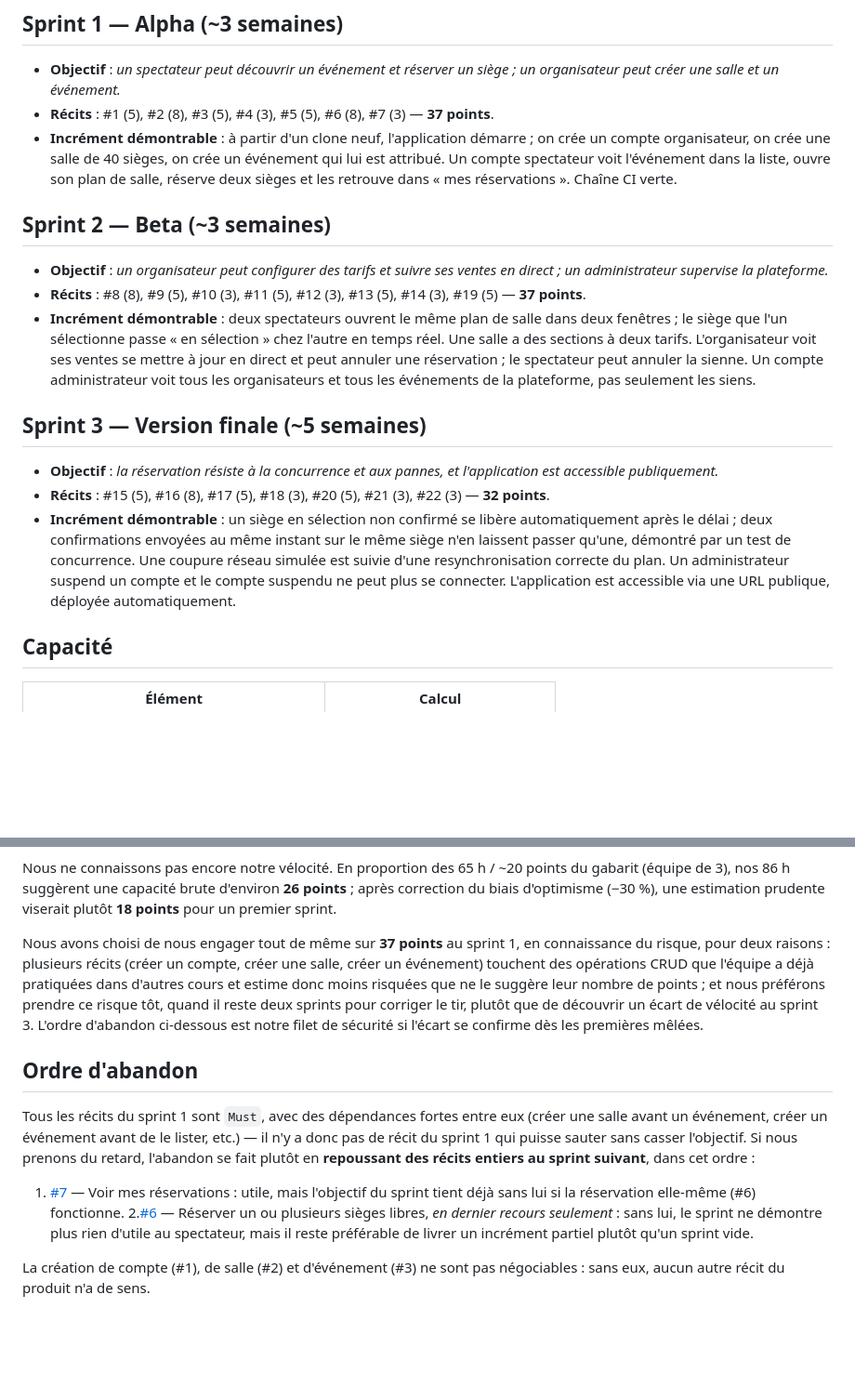
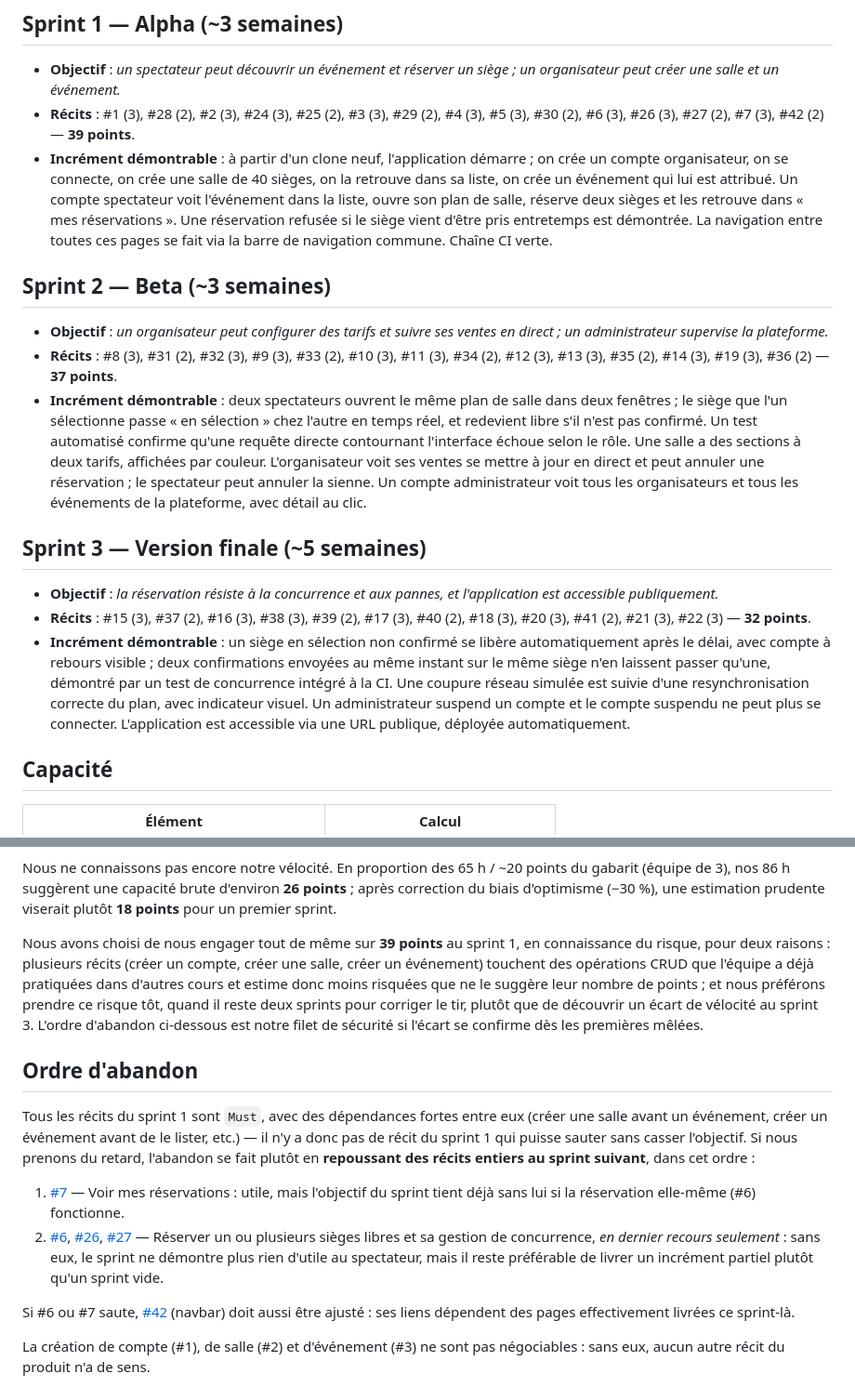
Before and after one commit to Projet-3-DA/Seats-Frontend, a Markdown page: docs/04-sprints.md, 2 parts joined by grey strips. Shown at 93% size. GitHub-like rendering; blank space fills up the shorter version.

Commit message:
Mise à jour du plan du sprint en fonction des nouvelles modifications effectuées dans le backlog
Updated sprint objectives, stories, and capacity estimates for Sprints 1, 2, and 3. Adjusted abandonment order and added new stories for better clarity and planning.

```diff
--- a/docs/04-sprints.md
+++ b/docs/04-sprints.md
@@ -2,40 +2,49 @@
 
 - **Objectif** : *un spectateur peut découvrir un événement et réserver un
   siège ; un organisateur peut créer une salle et un événement.*
-- **Récits** : #1 (5), #2 (8), #3 (5), #4 (3), #5 (5), #6 (8), #7 (3) —
-  **37 points**.
+- **Récits** : #1 (3), #28 (2), #2 (3), #24 (3), #25 (2), #3 (3), #29 (2),
+  #4 (3), #5 (3), #30 (2), #6 (3), #26 (3), #27 (2), #7 (3), #42 (2) —
+  **39 points**.
 - **Incrément démontrable** : à partir d'un clone neuf, l'application
-  démarre ; on crée un compte organisateur, on crée une salle de 40 sièges,
-  on crée un événement qui lui est attribué. Un compte spectateur voit
-  l'événement dans la liste, ouvre son plan de salle, réserve deux sièges
-  et les retrouve dans « mes réservations ». Chaîne CI verte.
+  démarre ; on crée un compte organisateur, on se connecte, on crée une
+  salle de 40 sièges, on la retrouve dans sa liste, on crée un événement
+  qui lui est attribué. Un compte spectateur voit l'événement dans la
+  liste, ouvre son plan de salle, réserve deux sièges et les retrouve dans
+  « mes réservations ». Une réservation refusée si le siège vient d'être
+  pris entretemps est démontrée. La navigation entre toutes ces pages se
+  fait via la barre de navigation commune. Chaîne CI verte.
 
 ## Sprint 2 — Beta (~3 semaines)
 
 - **Objectif** : *un organisateur peut configurer des tarifs et suivre ses
   ventes en direct ; un administrateur supervise la plateforme.*
-- **Récits** : #8 (8), #9 (5), #10 (3), #11 (5), #12 (3), #13 (5), #14 (3),
-  #19 (5) — **37 points**.
+- **Récits** : #8 (3), #31 (2), #32 (3), #9 (3), #33 (2), #10 (3), #11 (3),
+  #34 (2), #12 (3), #13 (3), #35 (2), #14 (3), #19 (3), #36 (2) —
+  **37 points**.
 - **Incrément démontrable** : deux spectateurs ouvrent le même plan de
   salle dans deux fenêtres ; le siège que l'un sélectionne passe « en
-  sélection » chez l'autre en temps réel. Une salle a des sections à deux
-  tarifs. L'organisateur voit ses ventes se mettre à jour en direct et peut
-  annuler une réservation ; le spectateur peut annuler la sienne. Un compte
-  administrateur voit tous les organisateurs et tous les événements de la
-  plateforme, pas seulement les siens.
+  sélection » chez l'autre en temps réel, et redevient libre s'il n'est
+  pas confirmé. Un test automatisé confirme qu'une requête directe
+  contournant l'interface échoue selon le rôle. Une salle a des sections
+  à deux tarifs, affichées par couleur. L'organisateur voit ses ventes se
+  mettre à jour en direct et peut annuler une réservation ; le spectateur
+  peut annuler la sienne. Un compte administrateur voit tous les
+  organisateurs et tous les événements de la plateforme, avec détail au
+  clic.
 
 ## Sprint 3 — Version finale (~5 semaines)
 
 - **Objectif** : *la réservation résiste à la concurrence et aux pannes,
   et l'application est accessible publiquement.*
-- **Récits** : #15 (5), #16 (8), #17 (5), #18 (3), #20 (5), #21 (3), #22 (3)
-  — **32 points**.
+- **Récits** : #15 (3), #37 (2), #16 (3), #38 (3), #39 (2), #17 (3), #40 (2),
+  #18 (3), #20 (3), #41 (2), #21 (3), #22 (3) — **32 points**.
 - **Incrément démontrable** : un siège en sélection non confirmé se libère
-  automatiquement après le délai ; deux confirmations envoyées au même
-  instant sur le même siège n'en laissent passer qu'une, démontré par un
-  test de concurrence. Une coupure réseau simulée est suivie d'une
-  resynchronisation correcte du plan. Un administrateur suspend un compte
-  et le compte suspendu ne peut plus se connecter. L'application est
+  automatiquement après le délai, avec compte à rebours visible ; deux
+  confirmations envoyées au même instant sur le même siège n'en laissent
+  passer qu'une, démontré par un test de concurrence intégré à la CI.
+  Une coupure réseau simulée est suivie d'une resynchronisation correcte
+  du plan, avec indicateur visuel. Un administrateur suspend un compte et
+  le compte suspendu ne peut plus se connecter. L'application est
   accessible via une URL publique, déployée automatiquement.
 
 ## Capacité
@@ -54,7 +63,7 @@ d'environ **26 points** ; après correction du biais d'optimisme (−30 %),
 une estimation prudente viserait plutôt **18 points** pour un premier
 sprint.
 
-Nous avons choisi de nous engager tout de même sur **37 points** au
+Nous avons choisi de nous engager tout de même sur **39 points** au
 sprint 1, en connaissance du risque, pour deux raisons : plusieurs récits
 (créer un compte, créer une salle, créer un événement) touchent des
 opérations CRUD que l'équipe a déjà pratiquées dans d'autres cours et
@@ -74,10 +83,13 @@ en **repoussant des récits entiers au sprint suivant**, dans cet ordre :
 
 1. [#7](../../../issues/7) — Voir mes réservations : utile, mais l'objectif du sprint tient déjà
    sans lui si la réservation elle-même (#6) fonctionne.
-2.[#6](../../../issues/6) — Réserver un ou plusieurs sièges libres, *en dernier recours
-   seulement* : sans lui, le sprint ne démontre plus rien d'utile au
-   spectateur, mais il reste préférable de livrer un incrément partiel
-   plutôt qu'un sprint vide.
+2. [#6](../../../issues/6), [#26](../../../issues/26), [#27](../../../issues/27) — Réserver un ou plusieurs sièges libres et
+   sa gestion de concurrence, *en dernier recours seulement* : sans eux, le
+   sprint ne démontre plus rien d'utile au spectateur, mais il reste
+   préférable de livrer un incrément partiel plutôt qu'un sprint vide.
+
+Si #6 ou #7 saute, [#42](../../../issues/42) (navbar) doit aussi être ajusté : ses liens
+dépendent des pages effectivement livrées ce sprint-là.
 
 La création de compte (#1), de salle (#2) et d'événement (#3) ne sont pas
 négociables : sans eux, aucun autre récit du produit n'a de sens.
```
